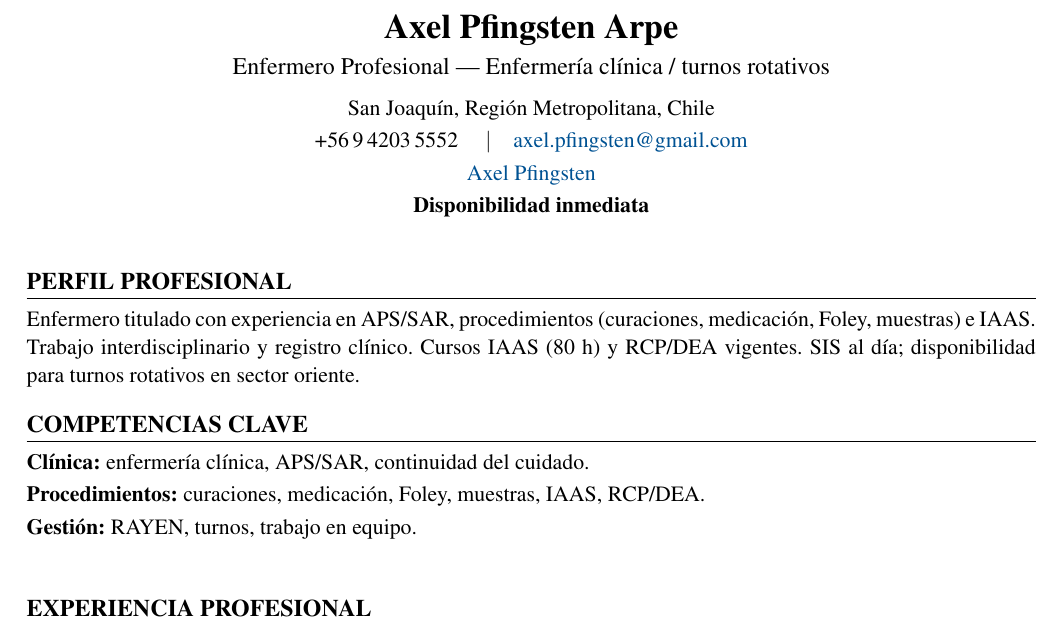
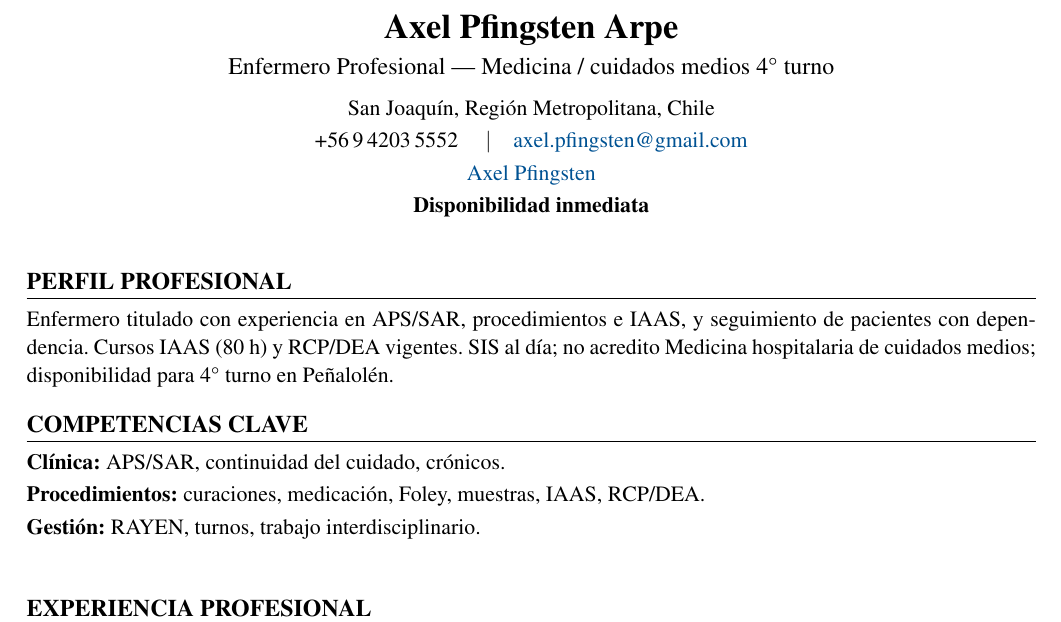
Before and after one commit to guillermoprojaslema/Agarra-la-Pallapp, a LaTeX CV (CV_Axel_Pfingsten_Arpe.tex): part of page 1 of 2, cut so that both start at the same text. Compiled offline with pdfLaTeX.

Commit message:
Adaptar CV Harvard a OF-20261006-09: Enfermera/o Medicina 4° turno — Peñalolén ($1.400.000).
Partiendo de CV_Base.docx; perfil y bullets alineados a la oferta.

```diff
--- a/CV_Axel_Pfingsten_Arpe.tex
+++ b/CV_Axel_Pfingsten_Arpe.tex
@@ -20,7 +20,7 @@
   linkcolor=linkblue,
   pdfauthor={Axel Pfingsten Arpe},
   pdftitle={Curriculum Vitae — Axel Pfingsten Arpe},
-  pdfsubject={Enfermero Profesional — Enfermería clínica}
+  pdfsubject={Enfermero Profesional — Medicina / cuidados medios}
 }
 
 \pagestyle{empty}
@@ -50,7 +50,7 @@
 %========== ENCABEZADO ==========
 \begin{center}
   {\LARGE\bfseries Axel Pfingsten Arpe}\\[4pt]
-  {\large Enfermero Profesional --- Enfermería clínica / turnos rotativos}\\[6pt]
+  {\large Enfermero Profesional --- Medicina / cuidados medios 4° turno}\\[6pt]
   San Joaquín, Región Metropolitana, Chile\\[2pt]
   +56\,9\,4203\,5552 \quad$\vert$\quad
   \href{mailto:axel.pfingsten@gmail.com}{axel.pfingsten@gmail.com}\\[2pt]
@@ -62,13 +62,13 @@
 
 %========== PERFIL ==========
 \section{Perfil profesional}
-Enfermero titulado con experiencia en APS/SAR, procedimientos (curaciones, medicación, Foley, muestras) e IAAS. Trabajo interdisciplinario y registro clínico. Cursos IAAS (80~h) y RCP/DEA vigentes. SIS al día; disponibilidad para turnos rotativos en sector oriente.
+Enfermero titulado con experiencia en APS/SAR, procedimientos e IAAS, y seguimiento de pacientes con dependencia. Cursos IAAS (80~h) y RCP/DEA vigentes. SIS al día; no acredito Medicina hospitalaria de cuidados medios; disponibilidad para 4° turno en Peñalolén.
 
 %========== COMPETENCIAS ==========
 \section{Competencias clave}
-\textbf{Clínica:} enfermería clínica, APS/SAR, continuidad del cuidado.\\[2pt]
+\textbf{Clínica:} APS/SAR, continuidad del cuidado, crónicos.\\[2pt]
 \textbf{Procedimientos:} curaciones, medicación, Foley, muestras, IAAS, RCP/DEA.\\[2pt]
-\textbf{Gestión:} RAYEN, turnos, trabajo en equipo.\\[2pt]
+\textbf{Gestión:} RAYEN, turnos, trabajo interdisciplinario.\\[2pt]
 
 
 %========== EXPERIENCIA ==========
```
Also changed, not shown: CV_Axel_Pfingsten_Arpe.pdf.
